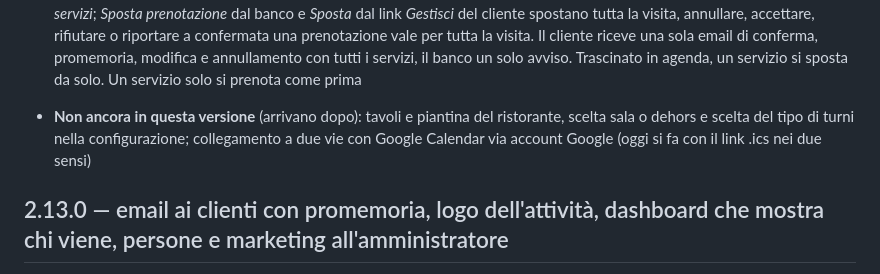
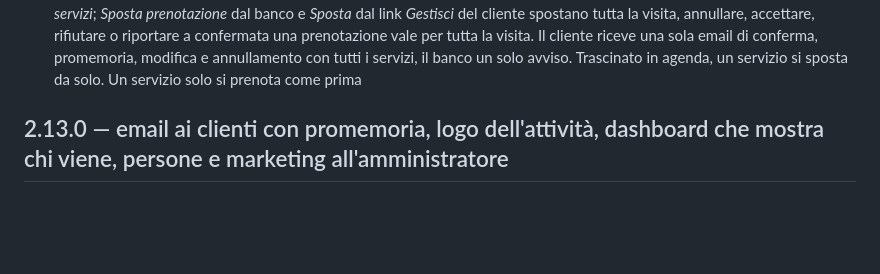
Before and after one commit to Giuseppe-sciarra/TD-Booking-Suite, a Markdown page: CHANGELOG.md, the part around the change. Drawn GitHub-style; blank space fills up the shorter version.

Commit message:
2.14.0: registro modifiche senza la riga delle funzioni mancanti
Co-Authored-By: Claude Opus 5.5 <noreply@anthropic.com>
Claude-Session: https://claude.ai/code/session_01HhmNK72iFx9khDS8UGdcof

```diff
--- a/CHANGELOG.md
+++ b/CHANGELOG.md
@@ -95,7 +95,6 @@
 - **Come girano i tavoli, scelto dal titolare**: nel servizio del ristorante *Come girano i tavoli* offre *Un turno per servizio* (i coperti valgono per tutto il pranzo o la cena), *Turni fissi* (per esempio 19:30 e 21:30, da *Turni del ristorante*) e *Rotazione con durata* (il tavolo si libera dopo la durata); si cambia quando si vuole
 - **Google Calendar collegato, nei due sensi, per ogni operatore**: l'agenzia inserisce ID client e client secret di Google (cifrati) nella pagina *SMS, WhatsApp e Google Calendar* dell'attività, con l'URI di reindirizzamento da copiare in Google Cloud, uno per tutta l'installazione. Nella scheda dell'operatore il titolare preme **Collega Google Calendar**: consenso di Google con state e PKCE, token cifrati. Ogni 5 minuti il worker legge gli impegni del calendario principale (solo le modifiche, con il syncToken di Google; tutto da capo una volta al giorno o quando Google lo chiede) come orari *Occupato su Google*, senza titoli, e scrive le prenotazioni come eventi con servizio e orario, il nome del cliente solo se scelto per il suo calendario: inserite con un codice fisso (un nuovo tentativo non le raddoppia), spostate con l'operatore, cancellate quando si annullano. Errori e «collegalo di nuovo» compaiono nella scheda; **Scollega** restituisce l'accesso a Google. Sul PC Windows senza indirizzo pubblico si usa un client *App desktop* collegando dal PC del programma (127.0.0.1)
 - **Più servizi nella stessa visita**: sulla pagina pubblica, dal sito e al banco, sotto il servizio c'è *Aggiungi un altro servizio* (colore, poi taglio, poi piega, fino a 5, tra gli appuntamenti della stessa sede). Gli orari proposti sono quelli in cui tutti i servizi ci stanno uno dopo l'altro, ognuno con la sua durata, la posa, i tempi prima e dopo e le cabine o i macchinari che richiede. In *Sedi* si sceglie la regola: *Stesso operatore*, *Divisibile tra operatori* o *Divisibile solo se serve* (di default: prima si cerca chi li fa tutti, poi si dividono), e l'*Attesa massima tra due servizi* (15 minuti di default, 0 = subito dopo). Nasce una prenotazione per servizio, legate tra loro: in agenda portano la scritta «visita», nella scheda della prenotazione c'è il riquadro *Visita con N servizi*; *Sposta prenotazione* dal banco e *Sposta* dal link *Gestisci* del cliente spostano tutta la visita, annullare, accettare, rifiutare o riportare a confermata una prenotazione vale per tutta la visita. Il cliente riceve una sola email di conferma, promemoria, modifica e annullamento con tutti i servizi, il banco un solo avviso. Trascinato in agenda, un servizio si sposta da solo. Un servizio solo si prenota come prima
-- **Non ancora in questa versione** (arrivano dopo): tavoli e piantina del ristorante, scelta sala o dehors e scelta del tipo di turni nella configurazione; collegamento a due vie con Google Calendar via account Google (oggi si fa con il link .ics nei due sensi)
 
 ## 2.13.0 — email ai clienti con promemoria, logo dell'attività, dashboard che mostra chi viene, persone e marketing all'amministratore
 
```
